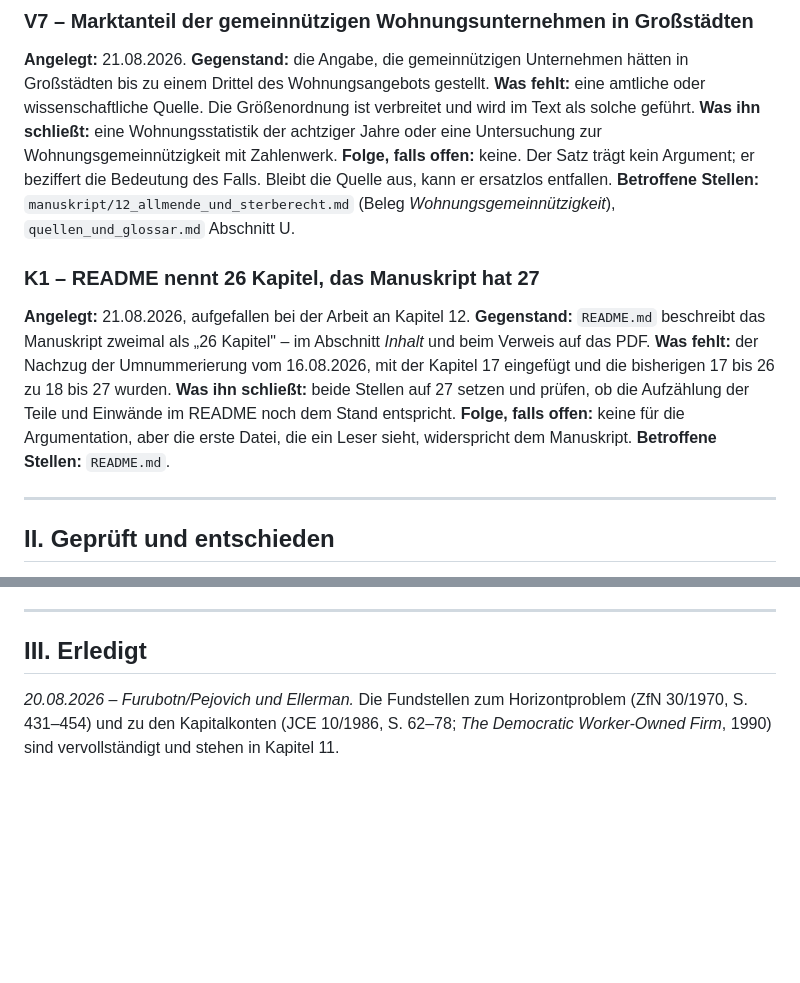
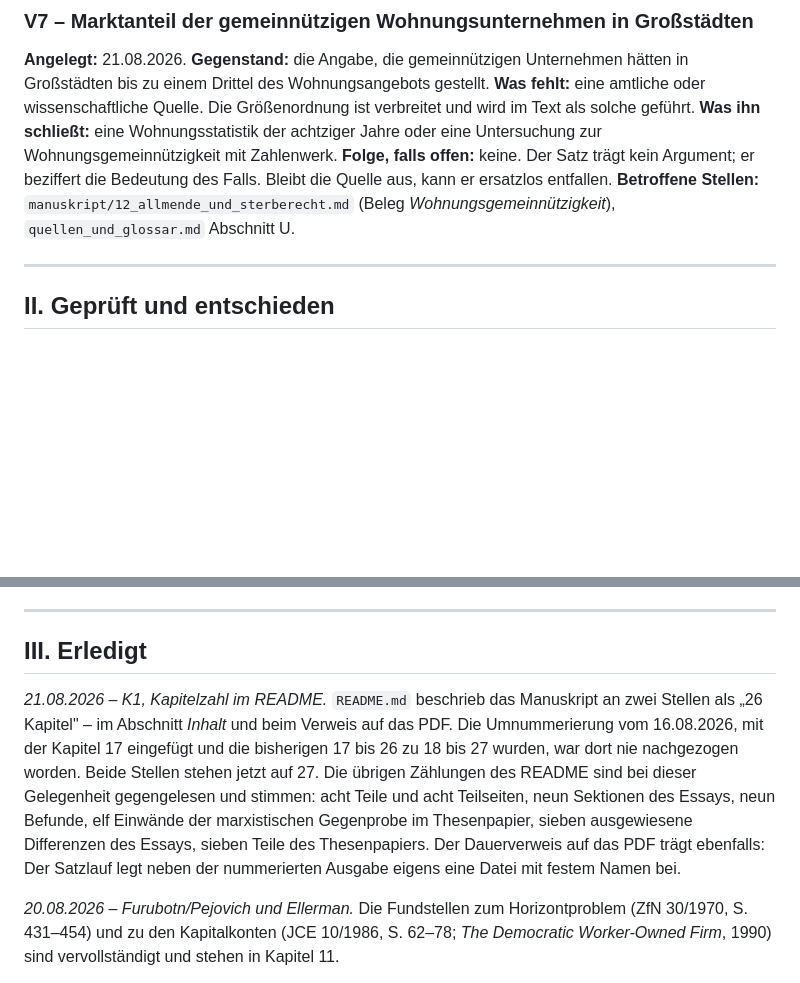
Before and after one commit to mr-neoterix/polyzentrische-ordnung, a Markdown page: PROCESS.md, 2 parts joined by grey strips. Rendered like a GitHub page; blank space fills up the shorter version.

```diff
--- a/PROCESS.md
+++ b/PROCESS.md
@@ -88,14 +88,6 @@ Die Abgrenzung in einem Satz: **Das Ledger sagt, was dieses Buch nicht kann; die
 **Folge, falls offen:** keine. Der Satz trägt kein Argument; er beziffert die Bedeutung des Falls. Bleibt die Quelle aus, kann er ersatzlos entfallen.
 **Betroffene Stellen:** `manuskript/12_allmende_und_sterberecht.md` (Beleg *Wohnungsgemeinnützigkeit*), `quellen_und_glossar.md` Abschnitt U.
 
-### K1 – README nennt 26 Kapitel, das Manuskript hat 27
-**Angelegt:** 21.08.2026, aufgefallen bei der Arbeit an Kapitel 12.
-**Gegenstand:** `README.md` beschreibt das Manuskript zweimal als „26 Kapitel" – im Abschnitt *Inhalt* und beim Verweis auf das PDF.
-**Was fehlt:** der Nachzug der Umnummerierung vom 16.08.2026, mit der Kapitel 17 eingefügt und die bisherigen 17 bis 26 zu 18 bis 27 wurden.
-**Was ihn schließt:** beide Stellen auf 27 setzen und prüfen, ob die Aufzählung der Teile und Einwände im README noch dem Stand entspricht.
-**Folge, falls offen:** keine für die Argumentation, aber die erste Datei, die ein Leser sieht, widerspricht dem Manuskript.
-**Betroffene Stellen:** `README.md`.
-
 ---
 
 ## II. Geprüft und entschieden
@@ -112,6 +104,8 @@ Was hier steht, ist kein Auftrag, sondern eine Warnung: Diese Fragen sind einmal
 
 ## III. Erledigt
 
+*21.08.2026 – K1, Kapitelzahl im README.* `README.md` beschrieb das Manuskript an zwei Stellen als „26 Kapitel" – im Abschnitt *Inhalt* und beim Verweis auf das PDF. Die Umnummerierung vom 16.08.2026, mit der Kapitel 17 eingefügt und die bisherigen 17 bis 26 zu 18 bis 27 wurden, war dort nie nachgezogen worden. Beide Stellen stehen jetzt auf 27. Die übrigen Zählungen des README sind bei dieser Gelegenheit gegengelesen und stimmen: acht Teile und acht Teilseiten, neun Sektionen des Essays, neun Befunde, elf Einwände der marxistischen Gegenprobe im Thesenpapier, sieben ausgewiesene Differenzen des Essays, sieben Teile des Thesenpapiers. Der Dauerverweis auf das PDF trägt ebenfalls: Der Satzlauf legt neben der nummerierten Ausgabe eigens eine Datei mit festem Namen bei.
+
 *20.08.2026 – Furubotn/Pejovich und Ellerman.* Die Fundstellen zum Horizontproblem (ZfN 30/1970, S. 431–454) und zu den Kapitalkonten (JCE 10/1986, S. 62–78; *The Democratic Worker-Owned Firm*, 1990) sind vervollständigt und stehen in Kapitel 11.
 
 *20.08.2026 – Landesbanken-Größenordnung.* Präzisiert: Die 68 bis 70 Milliarden betreffen die Bankenrettung insgesamt, die Landesbanken allein 40 bis 50 Milliarden, der WestLB-Fall amtlich rund 18 Milliarden. Steht in Kapitel 8.
```
Also changed, not shown: CLAUDE.md (+1 -1 lines), README.md (+2 -2 lines).
